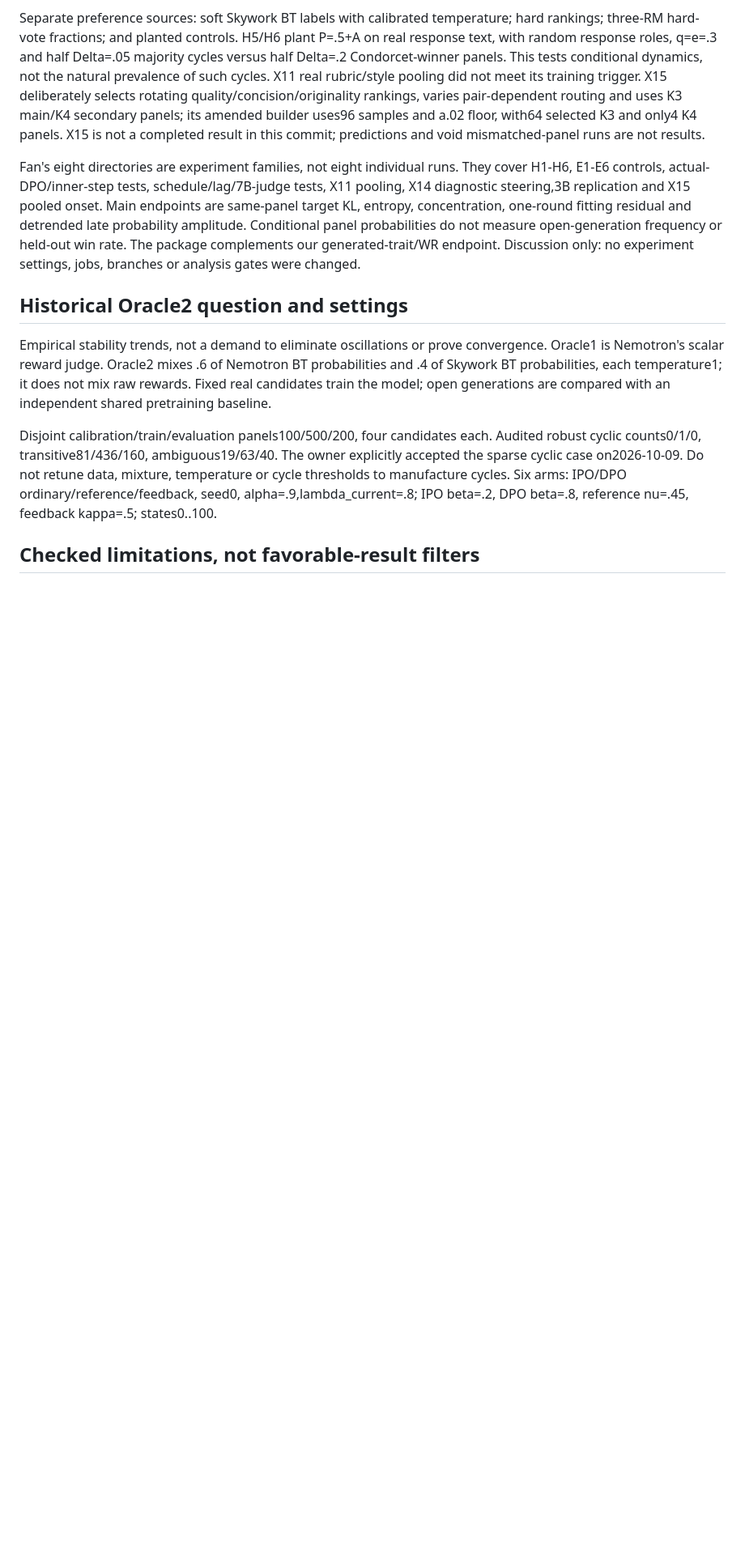
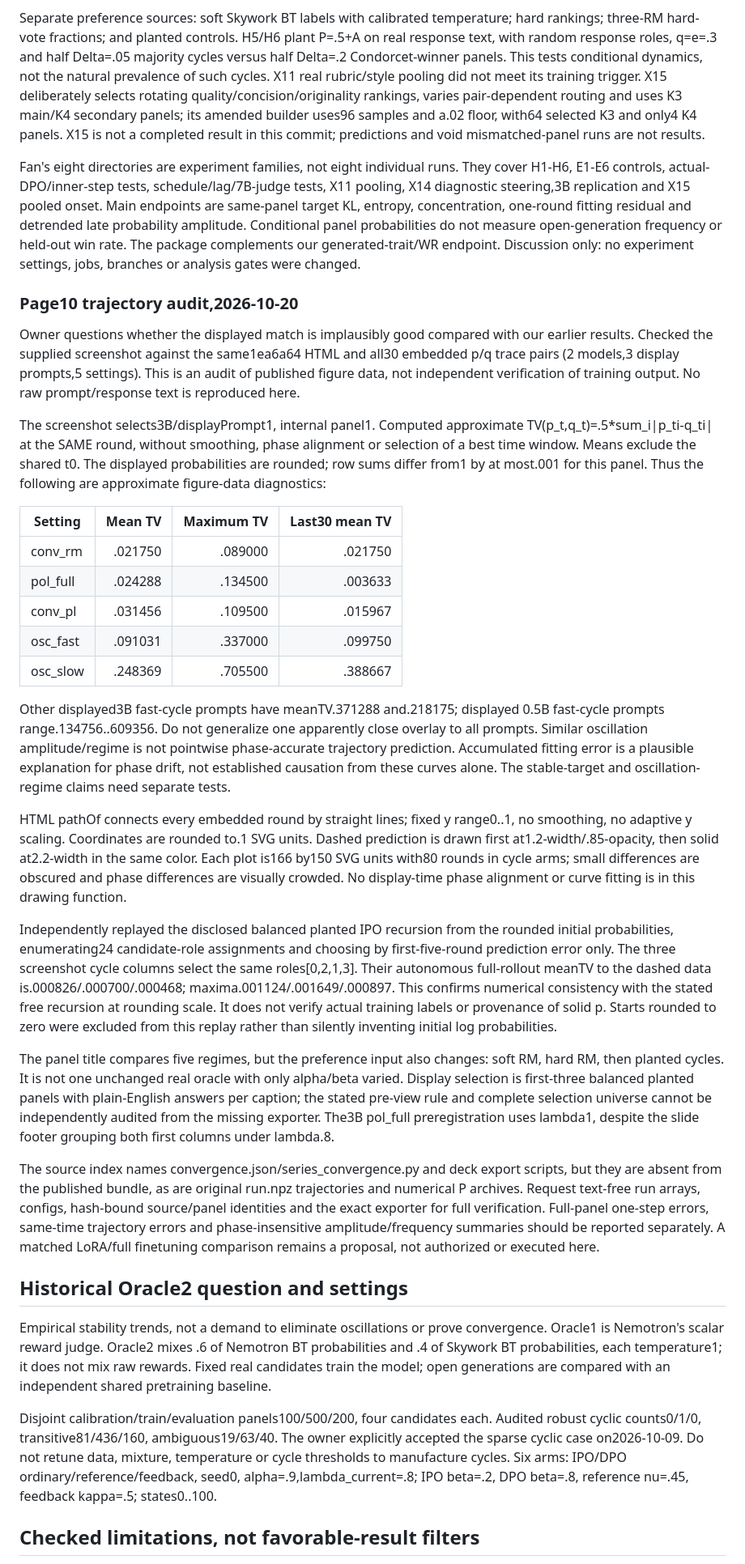
Before and after one commit to yuhe-zzy/LLM_Sampling, a Markdown page: doc/SCIENTIFIC_CONTEXT.md, the part around the change. Shown at 81% size. Drawn GitHub-style; blank space fills up the shorter version.

Commit message:
Audit page10 curve agreement and provenance limits

```diff
--- a/doc/SCIENTIFIC_CONTEXT.md
+++ b/doc/SCIENTIFIC_CONTEXT.md
@@ -223,6 +223,68 @@ fitting residual and detrended late probability amplitude. Conditional panel
 probabilities do not measure open-generation frequency or held-out win rate.
 The package complements our generated-trait/WR endpoint. Discussion only:
 no experiment settings, jobs, branches or analysis gates were changed.
+
+### Page10 trajectory audit,2026-10-20
+
+Owner questions whether the displayed match is implausibly good compared with
+our earlier results. Checked the supplied screenshot against the same1ea6a64
+HTML and all30 embedded p/q trace pairs (2 models,3 display prompts,5 settings).
+This is an audit of published figure data, not independent verification of
+training output. No raw prompt/response text is reproduced here.
+
+The screenshot selects3B/displayPrompt1, internal panel1. Computed approximate
+TV(p_t,q_t)=.5*sum_i|p_ti-q_ti| at the SAME round, without smoothing, phase
+alignment or selection of a best time window. Means exclude the shared t0.
+The displayed probabilities are rounded; row sums differ from1 by at most.001
+for this panel. Thus the following are approximate figure-data diagnostics:
+
+| Setting | Mean TV | Maximum TV | Last30 mean TV |
+|---|---:|---:|---:|
+| conv_rm | .021750 | .089000 | .021750 |
+| pol_full | .024288 | .134500 | .003633 |
+| conv_pl | .031456 | .109500 | .015967 |
+| osc_fast | .091031 | .337000 | .099750 |
+| osc_slow | .248369 | .705500 | .388667 |
+
+Other displayed3B fast-cycle prompts have meanTV.371288 and.218175; displayed
+0.5B fast-cycle prompts range.134756..609356. Do not generalize one apparently
+close overlay to all prompts. Similar oscillation amplitude/regime is not
+pointwise phase-accurate trajectory prediction. Accumulated fitting error is
+a plausible explanation for phase drift, not established causation from these
+curves alone. The stable-target and oscillation-regime claims need separate tests.
+
+HTML pathOf connects every embedded round by straight lines; fixed y range0..1,
+no smoothing, no adaptive y scaling. Coordinates are rounded to.1 SVG units.
+Dashed prediction is drawn first at1.2-width/.85-opacity, then solid at2.2-width
+in the same color. Each plot is166 by150 SVG units with80 rounds in cycle arms;
+small differences are obscured and phase differences are visually crowded.
+No display-time phase alignment or curve fitting is in this drawing function.
+
+Independently replayed the disclosed balanced planted IPO recursion from the
+rounded initial probabilities, enumerating24 candidate-role assignments and
+choosing by first-five-round prediction error only. The three screenshot
+cycle columns select the same roles[0,2,1,3]. Their autonomous full-rollout
+meanTV to the dashed data is.000826/.000700/.000468; maxima.001124/.001649/.000897.
+This confirms numerical consistency with the stated free recursion at rounding
+scale. It does not verify actual training labels or provenance of solid p.
+Starts rounded to zero were excluded from this replay rather than silently
+inventing initial log probabilities.
+
+The panel title compares five regimes, but the preference input also changes:
+soft RM, hard RM, then planted cycles. It is not one unchanged real oracle with
+only alpha/beta varied. Display selection is first-three balanced planted panels
+with plain-English answers per caption; the stated pre-view rule and complete
+selection universe cannot be independently audited from the missing exporter.
+The3B pol_full preregistration uses lambda1, despite the slide footer grouping
+both first columns under lambda.8.
+
+The source index names convergence.json/series_convergence.py and deck export
+scripts, but they are absent from the published bundle, as are original run.npz
+trajectories and numerical P archives. Request text-free run arrays, configs,
+hash-bound source/panel identities and the exact exporter for full verification.
+Full-panel one-step errors, same-time trajectory errors and phase-insensitive
+amplitude/frequency summaries should be reported separately. A matched LoRA/full
+finetuning comparison remains a proposal, not authorized or executed here.
 
 ## Historical Oracle2 question and settings
 
```
Also changed, not shown: daily-notes/2026-10-20.md (+30 -0 lines), handoff/current.md (+8 -7 lines).
